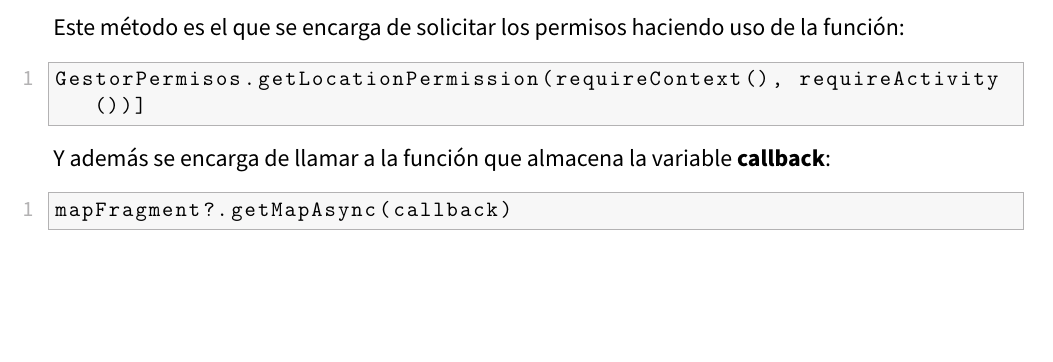
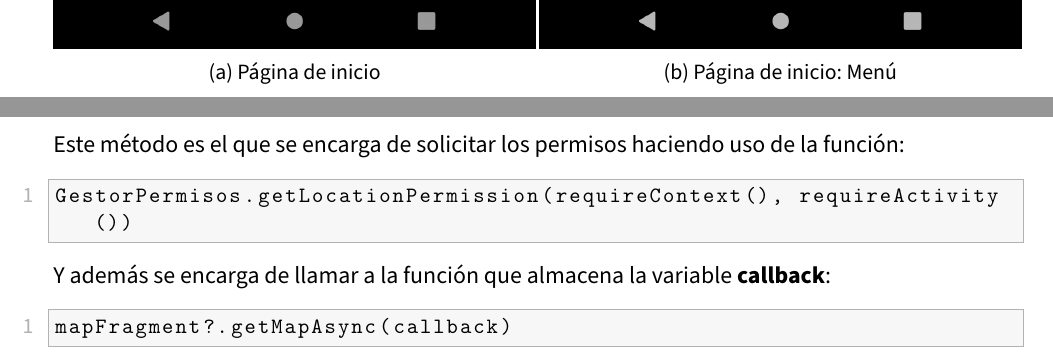
Before and after one commit to advy99/NPI, a LaTeX document (memoria/NPI_memoria_tecnica.tex, which reads memoria/input/tecnica/fragmentcentros.tex, memoria/input/tecnica/fragmentsinicioSesion.tex): part of page 24 of 29 before the commit and two parts of pages 22 and 25 of 30 after it, the two joined at a grey line, cut at the place of the change, the shorter picture padded with empty space. Compiled offline with pdfLaTeX.

Commit message:
imagenes

```diff
--- a/memoria/input/tecnica/fragmentcentros.tex
+++ b/memoria/input/tecnica/fragmentcentros.tex
@@ -67,7 +67,7 @@ El método onCreateView simplemente se encarga de cargar el fragment de \textbf{
 Este método es el que se encarga de solicitar los permisos haciendo uso de la función:
 
 \begin{lstlisting}[language=Kotlin]
-GestorPermisos.getLocationPermission(requireContext(), requireActivity())]
+GestorPermisos.getLocationPermission(requireContext(), requireActivity())
 \end{lstlisting}
 
 Y además se encarga de llamar a la función que almacena la variable \textbf{callback}:
--- a/memoria/input/tecnica/fragmentsinicioSesion.tex
+++ b/memoria/input/tecnica/fragmentsinicioSesion.tex
@@ -16,3 +16,22 @@ Mediante una lista de selección se nos pertmite situar nuestra ubicación prede
 La variable \textit{indice$\_$facultad} es una variable estática que empleamos para indicar al resto de fragmentos la facultad seleccionada. Cuando seleccionamos una facultad guardamos sus posición en la lista restando 1. Esto es debido a que las ubicaciones de las distintas facultades se almacenan en otra lista. Dicha lista no tiene la opcion ninguna facultad seleccionada. De forma que es necesario restar un 1 para que las posiciones se alineen.
 
 La variable \textit{boton$\_$continuar} es un botón que al interactuar con él nos lleva al fragmento de página de inicio
+
+
+
+\begin{figure}[H]
+  \begin{subfigure}{0.5\textwidth}
+    \centering
+    % include first image
+    \includegraphics[width=1\linewidth]{inicio1.png}
+    \caption{Página de inicio}
+    \label{fig:sub-first}
+  \end{subfigure}
+  \begin{subfigure}{0.5\textwidth}
+    \centering
+    % include second image
+	  \includegraphics[width=1\linewidth]{inicio2.png}
+    \caption{Página de inicio: Menú }
+    \label{fig:sub-second}
+  \end{subfigure}
+\end{figure}
```
Also changed, not shown: memoria/images/inicio1.png (added), memoria/images/inicio2.png (added).
